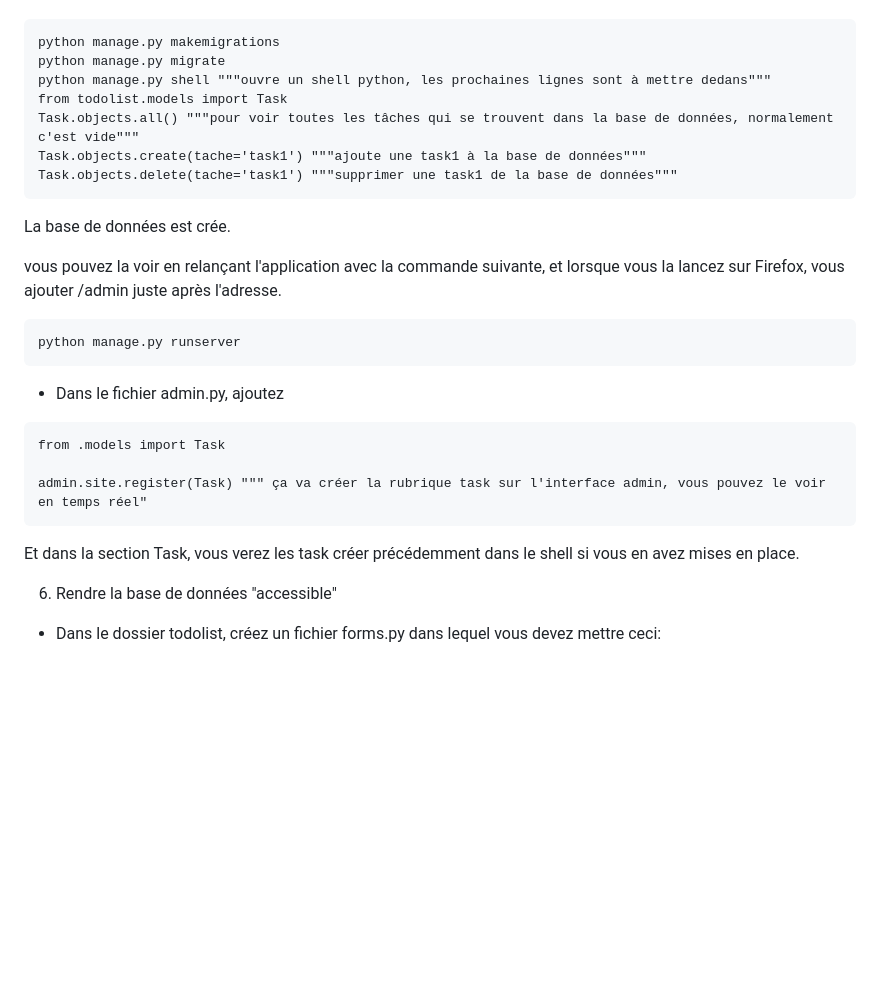
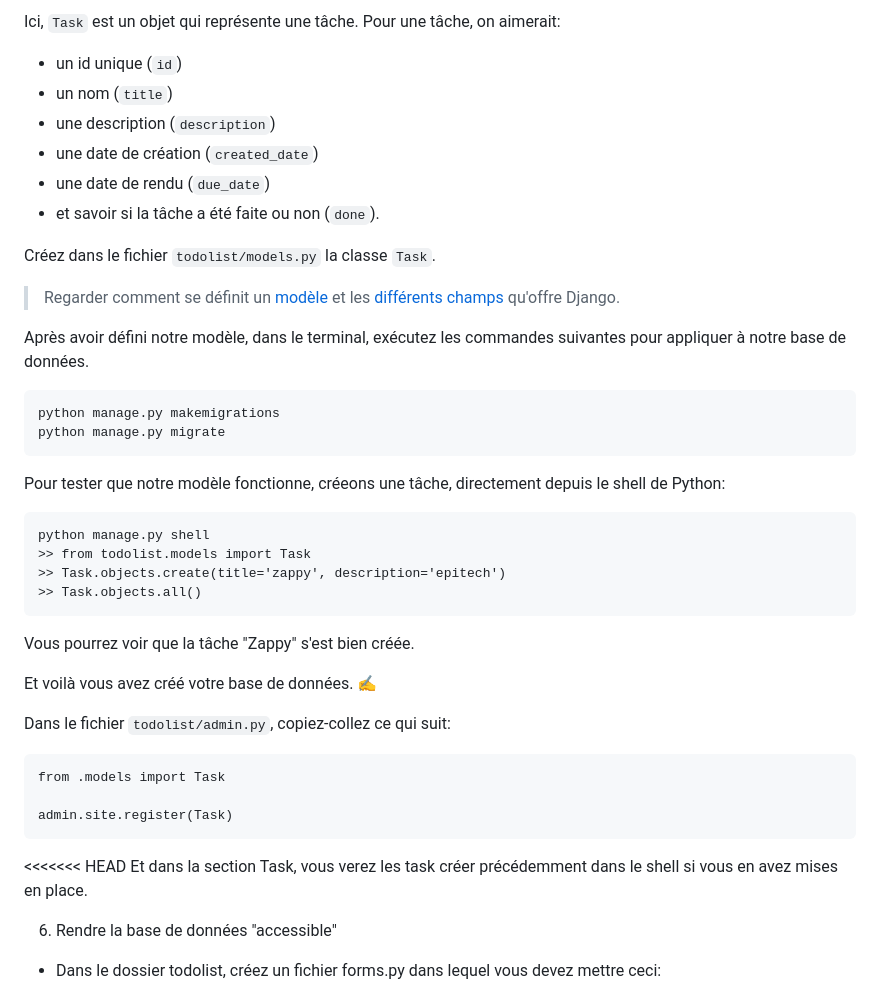
Before and after one commit to ivsgabi/Introduction-developpement-Web-Python, a Markdown page: README.md, the part around one of its changes. Drawn GitHub-style; blank space fills up the shorter version.

````diff
--- a/README.md
+++ b/README.md
@@ -126,29 +160,47 @@ Si ce n'est pas encore le cas, vous pouvez fermez le début de l'application Web
+Ici, ```Task``` est un objet qui représente une tâche. Pour une tâche, on aimerait:
+
+- un id unique (```id```)
+- un nom (```title```)
+- une description (```description```)
+- une date de création (```created_date```)
+- une date de rendu (```due_date```)
+- et savoir si la tâche a été faite ou non (```done```).
+
+
+Créez dans le fichier ```todolist/models.py``` la classe ```Task```.
+
+> Regarder comment se définit un [modèle](https://docs.djangoproject.com/fr/5.0/topics/db/models/) et les [différents champs](https://docs.djangoproject.com/en/5.0/ref/models/fields/) qu'offre Django.
+
+
+Après avoir défini notre modèle, dans le terminal, exécutez les commandes suivantes pour appliquer à notre base de données.
 
 ```
 python manage.py makemigrations
 python manage.py migrate
-python manage.py shell """ouvre un shell python, les prochaines lignes sont à mettre dedans"""
-from todolist.models import Task
-Task.objects.all() """pour voir toutes les tâches qui se trouvent dans la base de données, normalement c'est vide"""
-Task.objects.create(tache='task1') """ajoute une task1 à la base de données"""
-Task.objects.delete(tache='task1') """supprimer une task1 de la base de données"""
 ```
 
-La base de données est crée.
-
-vous pouvez la voir en relançant l'application avec la commande suivante, et lorsque vous la lancez sur Firefox, vous ajouter /admin juste après l'adresse.
+Pour tester que notre modèle fonctionne, créeons une tâche, directement depuis le shell de Python:
 
 ```
-python manage.py runserver
+python manage.py shell
+>> from todolist.models import Task
+>> Task.objects.create(title='zappy', description='epitech')
+>> Task.objects.all()
 ```
 
-- Dans le fichier admin.py, ajoutez
+Vous pourrez voir que la tâche "Zappy" s'est bien créée.
+
+Et voilà vous avez créé votre base de données. ✍️
+
+Dans le fichier ```todolist/admin.py```, copiez-collez ce qui suit:
+
 ```
 from .models import Task
 
-admin.site.register(Task) """ ça va créer la rubrique task sur l'interface admin, vous pouvez le voir en temps réel"
+admin.site.register(Task)
 ```
 
+<<<<<<< HEAD
 Et dans la section Task, vous verez les task créer précédemment dans le shell si vous en avez mises en place.
 
 6. Rendre la base de données "accessible"
````
Also changed, not shown: other parts of README.md (+144 -63 lines).
